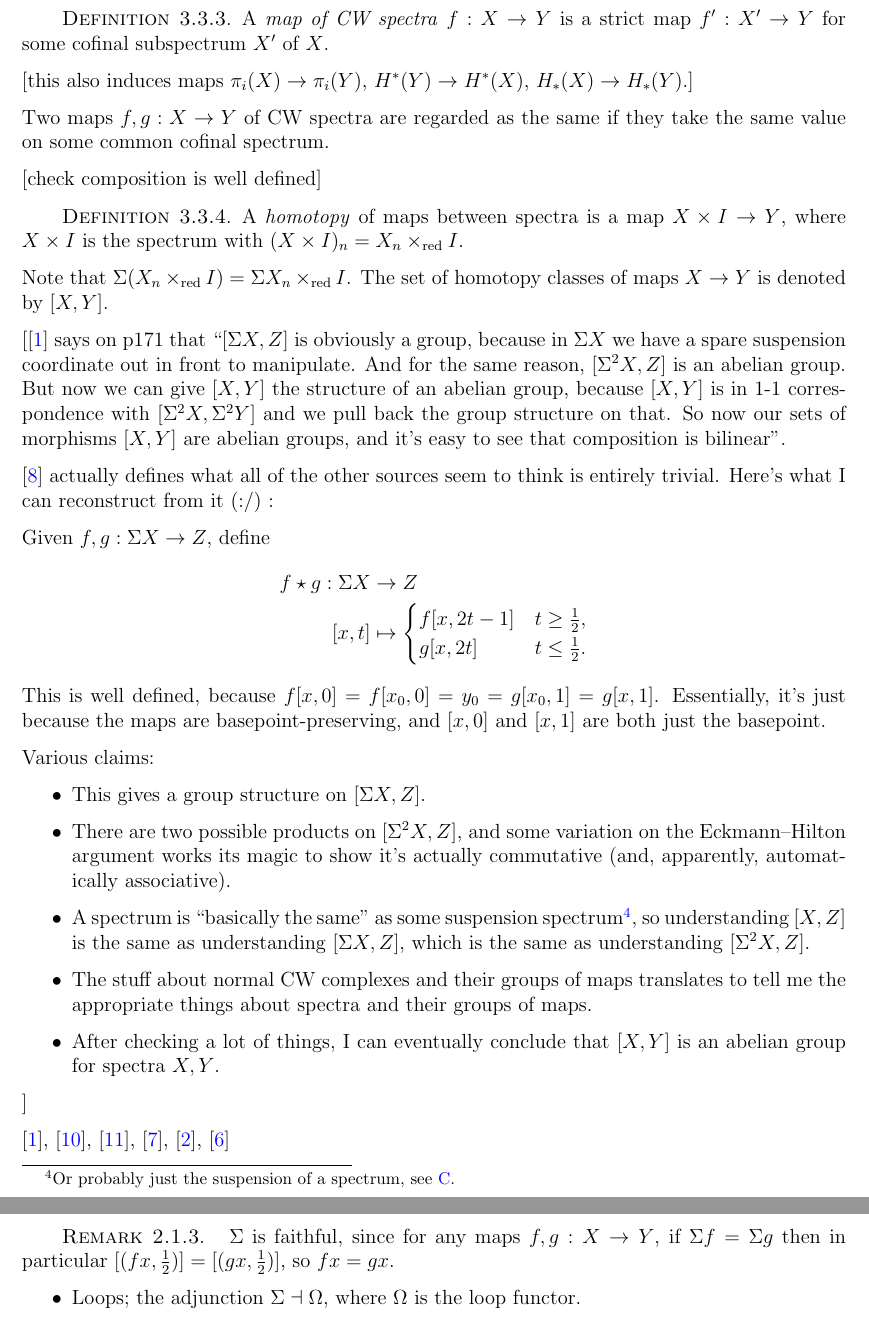
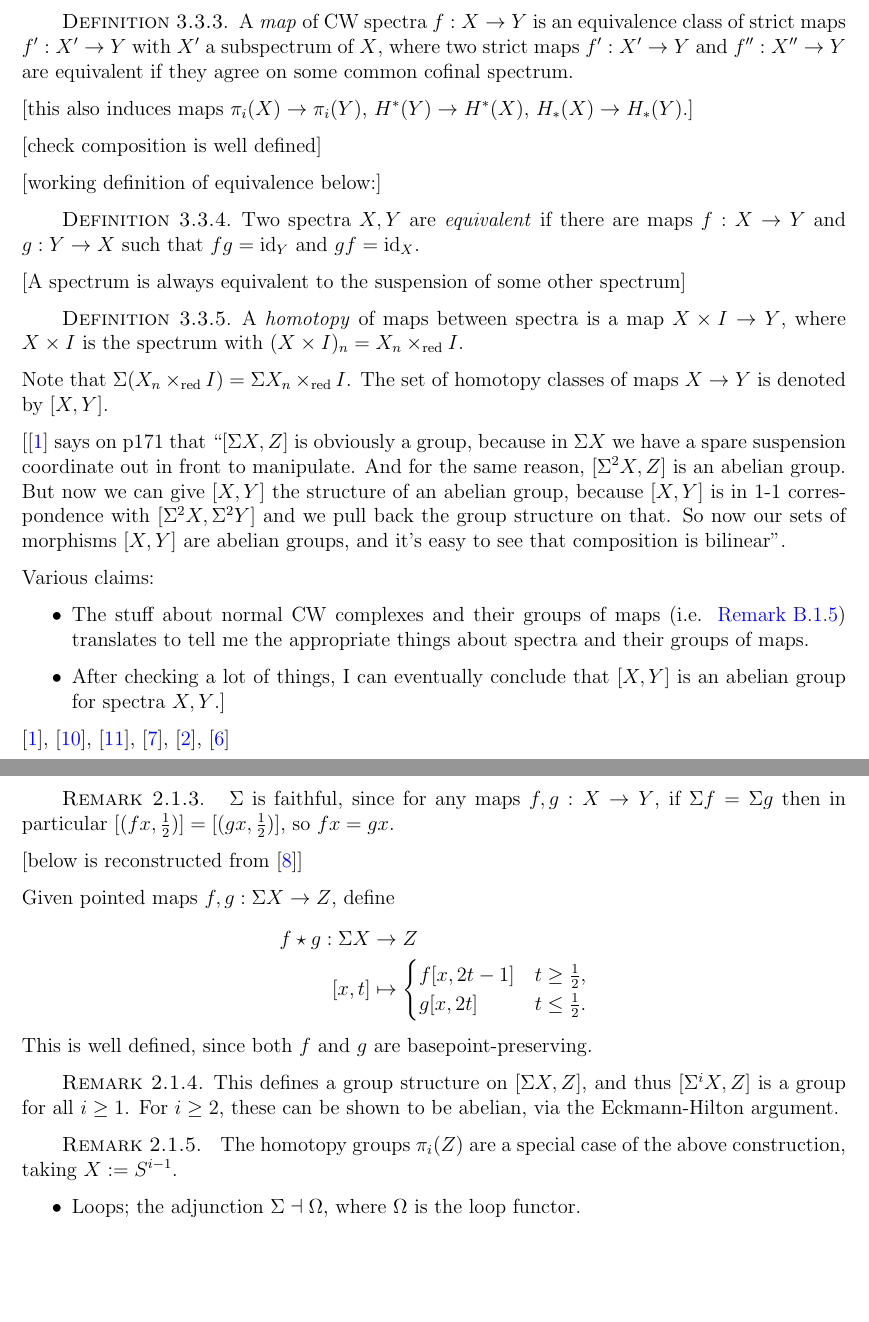
Before and after one commit to al-ramsey/spheres, a LaTeX document (Spheres.tex): two parts of pages 6 and 10 of 13, joined at a grey line, cut so that both start at the same text, the shorter picture padded with empty space. Compiled offline with pdfLaTeX.

Commit message:
more spectra deciphering

```diff
--- a/Spheres.tex
+++ b/Spheres.tex
@@ -287,14 +288,22 @@ Let \(X, Y\) be CW spectra. A \textit{strict map} \(f : X \to Y\) is a sequence
 [this induces maps \(\pi_i(X)\to\pi_i(Y)\), \(H^*(Y)\to H^*(X)\), \(H_*(X)\to H_*(Y)\).]
 
 \begin{definition}
-A \textit{map of CW spectra} \(f : X \to Y\) is a strict map \(f' : X' \to Y\) for some cofinal subspectrum \(X'\) of \(X\).
+A \textit{map} of CW spectra \(f : X \to Y\) is an equivalence class of strict maps \(f' : X' \to Y\) with \(X'\) a subspectrum of \(X\), where two strict maps \(f' : X' \to Y\) and \(f'' : X'' \to Y\) are equivalent if they agree on some common cofinal spectrum.
 \end{definition}
 
 [this also induces maps \(\pi_i(X)\to\pi_i(Y)\), \(H^*(Y)\to H^*(X)\), \(H_*(X)\to H_*(Y)\).]
 
-Two maps \(f, g : X \to Y\) of CW spectra are regarded as the same if they take the same value on some common cofinal spectrum.
+[check composition is well defined]
 
-[check composition is well defined]
+[working definition of equivalence below:]
+
+\begin{definition}
+Two spectra \(X, Y\) are \textit{equivalent} if there are maps \(f : X \to Y\) and \(g : Y \to X\) such that \(fg=\id_{Y}\) and \(gf=\id_X\).
+\end{definition}
+
+[A spectrum is always equivalent to the suspension of some other spectrum]
+
+%We say that two maps \(f, g : X \to Y\) of CW spectra are equivalent if they take the same value on some common cofinal spectrum,
 
 \begin{definition}
 A \textit{homotopy} of maps between spectra is a map \(X\times I \to Y\), where \(X\times I\) is the spectrum with \((X\times I)_n=X_n\times_{\text{red}} I\).
@@ -304,32 +313,13 @@ Note that \(\Sigma(X_n\times_{\text{red}}I)=\Sigma X_n\times_{\text{red}}I\). Th
 
 [\autocite{stable_homotopy} says on p171 that ``\([\Sigma X, Z]\) is obviously a group, because in \(\Sigma X\) we have a spare suspension coordinate out in front to manipulate. And for the same reason, \([\Sigma^2 X, Z]\) is an abelian group. But now we can give \([X,Y]\) the structure of an abelian group, because \([X,Y]\) is in 1-1 correspondence with \([\Sigma^2X, \Sigma^2 Y]\) and we pull back the group structure on that. So now our sets of morphisms \([X,Y]\) are abelian groups, and it's easy to see that composition is bilinear''.
 
-%Amazingly, this is actually more helpful that what \autocite{hatcher} has to say on the matter, but the bar is not high in this case.
-
-\autocite{mazelgee} actually defines what all of the other sources seem to think is entirely trivial. Here's what I can reconstruct from it (:/) :
-
-Given \(f, g : \Sigma X \to Z\), define
-\begin{align*}
-f \star g : \Sigma X &\to Z\\
-[x,t]&\mapsto \begin{cases}
-f[x,2t-1] & t \geq \frac{1}{2},\\
-g[x,2t] &t\leq \frac{1}{2}.
-\end{cases}
-\end{align*}
-This is well defined, because \(f[x,0]=f[x_0,0]=y_0=g[x_0,1]=g[x,1]\). Essentially, it's just because the maps are basepoint-preserving, and \([x,0]\) and \([x,1]\) are both just the basepoint.
-
 Various claims:
 \begin{itemize}
-\item This gives a group structure on \([\Sigma X, Z]\).
 
-\item There are two possible products on \([\Sigma^2 X, Z]\), and some variation on the Eckmann–Hilton argument works its magic to show it's actually commutative (and, apparently, automatically associative).
-
-\item A spectrum is ``basically the same'' as some suspension spectrum\footnote{Or probably just the suspension of a spectrum, see \ref{C}.}, so understanding \([X, Z]\) is the same as understanding \([\Sigma X, Z]\), which is the same as understanding \([\Sigma^2 X, Z]\).
-\item The stuff about normal CW complexes and their groups of maps translates to tell me the appropriate things about spectra and their groups of maps.
-\item After checking a lot of things, I can eventually conclude that \([X, Y]\) is an abelian group for spectra \(X, Y\).
+%\item A spectrum is equivalent\footnote{Whatever that means.} to some suspension spectrum\footnote{Or probably just the suspension of a spectrum, see \ref{C}.}, so understanding \([X, Z]\) is the same as understanding \([\Sigma X, Z]\), which is the same as understanding \([\Sigma^2 X, Z]\).
+\item The stuff about normal CW complexes and their groups of maps (i.e. \ref{2502200937}) translates to tell me the appropriate things about spectra and their groups of maps.
+\item After checking a lot of things, I can eventually conclude that \([X, Y]\) is an abelian group for spectra \(X, Y\).]
 \end{itemize}
-
-]
 
 \autocite{stable_homotopy}, \autocite{cobordism}, \autocite{ass}, \autocite{spectra}, \autocite{foundations}, \autocite{hatcher5}
 
@@ -511,6 +501,28 @@ Given a map \(f : X \to Y\), we can define \(\Sigma f : \Sigma X \to \Sigma Y\)
 \(\Sigma\) is faithful, since for any maps \(f, g : X\to Y\), if \(\Sigma f = \Sigma g\) then in particular \([(fx, \frac{1}{2})]=[(gx, \frac{1}{2})]\), so \(fx=gx\).
 \end{remark}
 
+[below is reconstructed from  \autocite{mazelgee}]
+
+Given pointed maps \(f, g : \Sigma X \to Z\), define
+\begin{align*}
+f \star g : \Sigma X &\to Z\\
+[x,t]&\mapsto \begin{cases}
+f[x,2t-1] & t \geq \frac{1}{2},\\
+g[x,2t] &t\leq \frac{1}{2}.
+\end{cases}
+\end{align*}
+This is well defined, since both \(f\) and \(g\) are basepoint-preserving. %\(f[x,0]=f[x_0,0]=y_0=g[x_0,1]=g[x,1]\). Essentially, it's just because the maps are basepoint-preserving, and \([x,0]\) and \([x,1]\) are both just the basepoint.
+
+\begin{remark}
+This defines a group structure on \([\Sigma X, Z]\), and thus \([\Sigma^i X, Z]\) is a group for all \(i\geq 1\). For \(i\geq 2\), these can be shown to be abelian, via the Eckmann-Hilton argument.
+\end{remark}
+
+\begin{remark}\label{2502200937}
+The homotopy groups \(\pi_i(Z)\) are a special case of the above construction, taking \(X:=S^{i-1}\).
+\end{remark}
+
+%[There are two possible products on \([\Sigma^2 X, Z]\), and some variation on the Eckmann–Hilton argument works its magic to show it's actually commutative (and, apparently, automatically associative). ]
+
 \begin{itemize}
 \item Loops; the adjunction \(\Sigma \dashv \Omega\), where \(\Omega\) is the loop functor.
 \end{itemize}
```
Also changed, not shown: Spheres.pdf, Spheres.tex (9 more changed lines), 1 other file.
